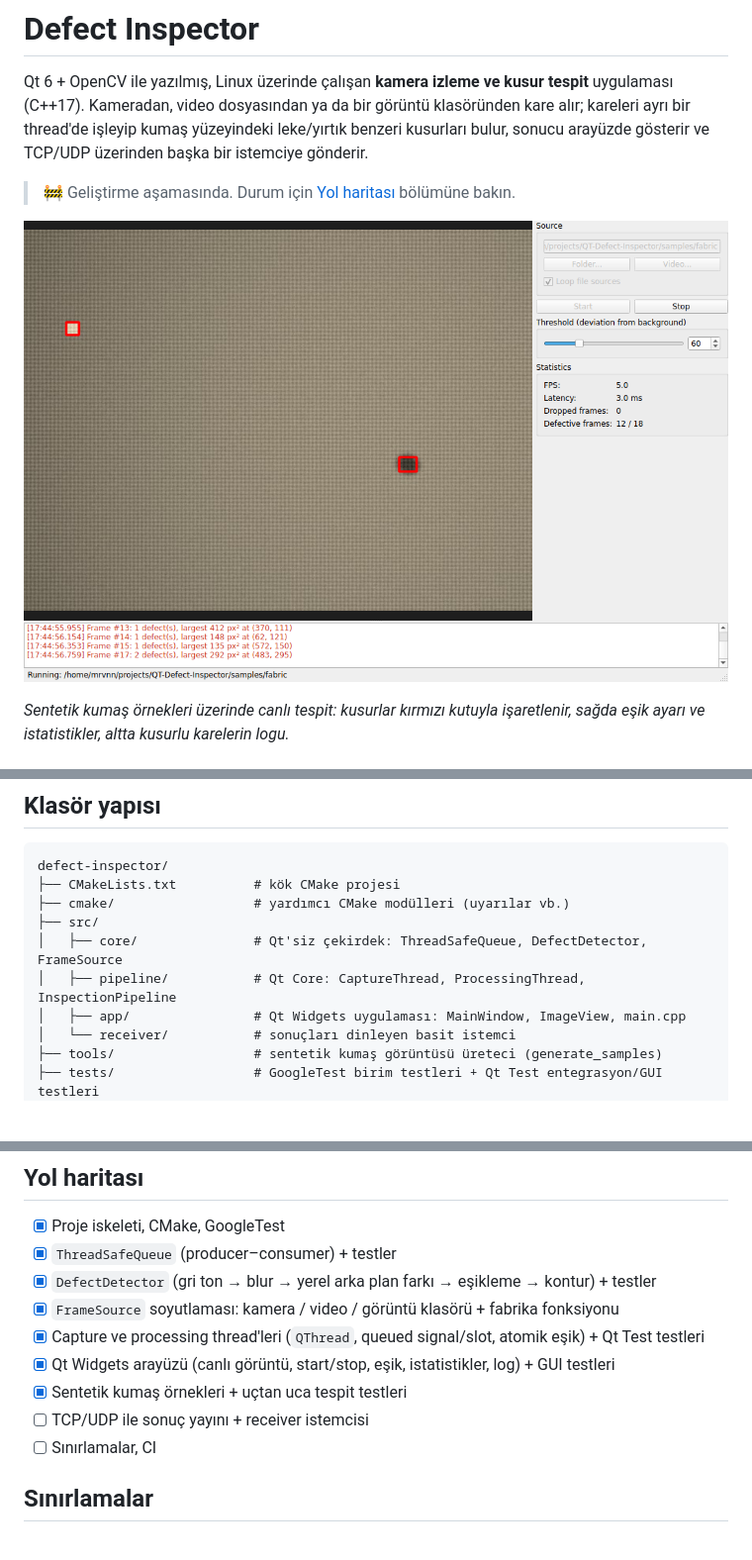
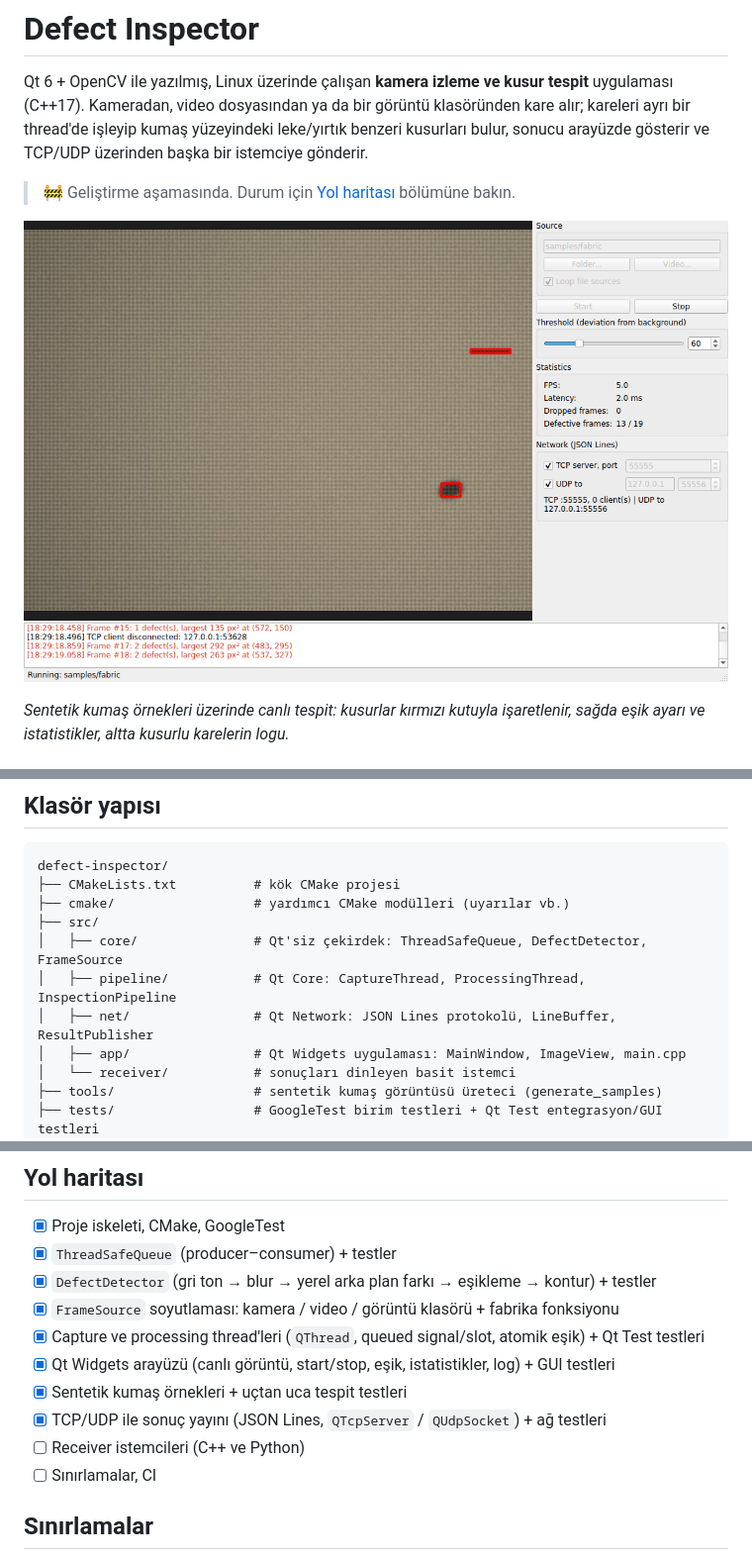
Before and after one commit to mervanAksu/QT-Defect-Inspector, a Markdown page: README.md, 3 parts joined by grey strips. Shown at 99% size. Rendered like a GitHub page; pictures changed too: docs/screenshot.png; blank space fills up the shorter version.

Commit message:
Document the network protocol and refresh screenshot

```diff
--- a/README.md
+++ b/README.md
@@ -65,6 +65,7 @@ defect-inspector/
 ├── src/
 │   ├── core/               # Qt'siz çekirdek: ThreadSafeQueue, DefectDetector, FrameSource
 │   ├── pipeline/           # Qt Core: CaptureThread, ProcessingThread, InspectionPipeline
+│   ├── net/                # Qt Network: JSON Lines protokolü, LineBuffer, ResultPublisher
 │   ├── app/                # Qt Widgets uygulaması: MainWindow, ImageView, main.cpp
 │   └── receiver/           # sonuçları dinleyen basit istemci
 ├── tools/                  # sentetik kumaş görüntüsü üreteci (generate_samples)
@@ -139,7 +175,8 @@ Notlar:
 - [x] Capture ve processing thread'leri (`QThread`, queued signal/slot, atomik eşik) + Qt Test testleri
 - [x] Qt Widgets arayüzü (canlı görüntü, start/stop, eşik, istatistikler, log) + GUI testleri
 - [x] Sentetik kumaş örnekleri + uçtan uca tespit testleri
-- [ ] TCP/UDP ile sonuç yayını + receiver istemcisi
+- [x] TCP/UDP ile sonuç yayını (JSON Lines, `QTcpServer` / `QUdpSocket`) + ağ testleri
+- [ ] Receiver istemcileri (C++ ve Python)
 - [ ] Sınırlamalar, CI
 
 ## Sınırlamalar
```
Also changed, not shown: other parts of README.md (+35 -0 lines).
